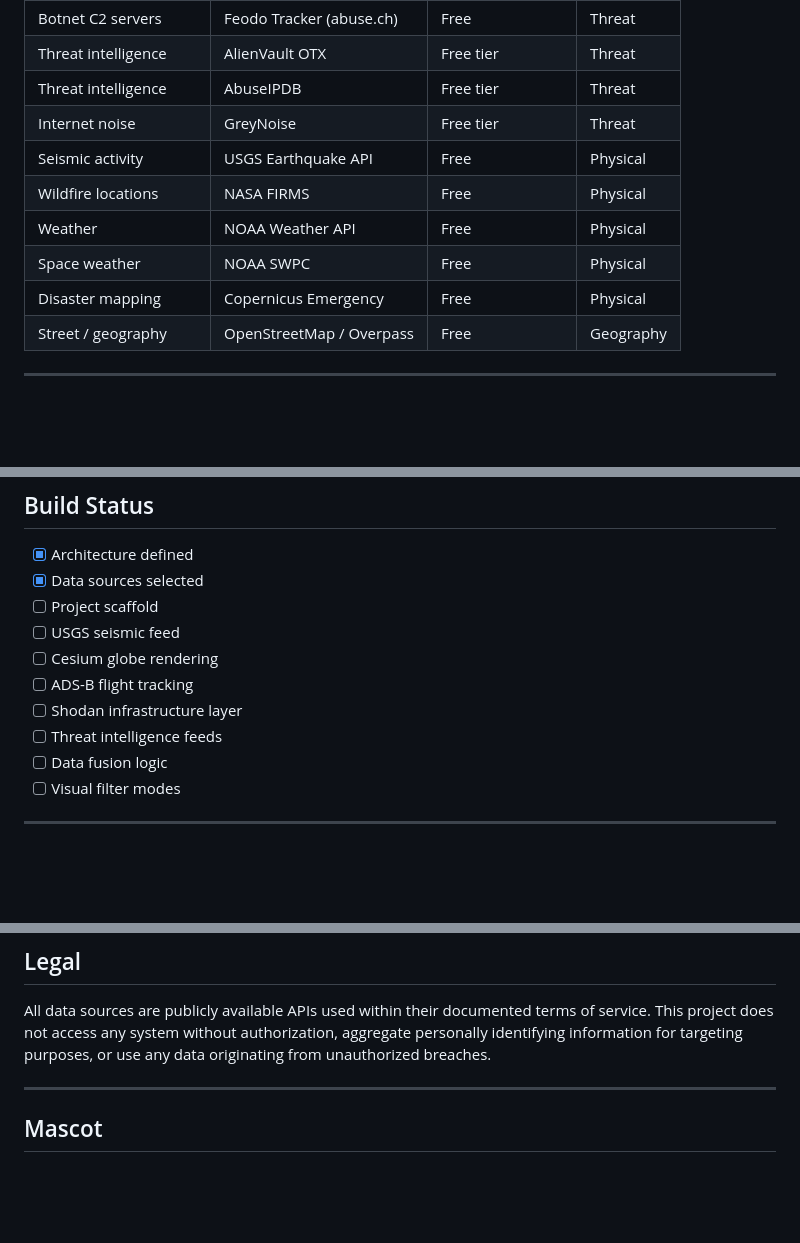
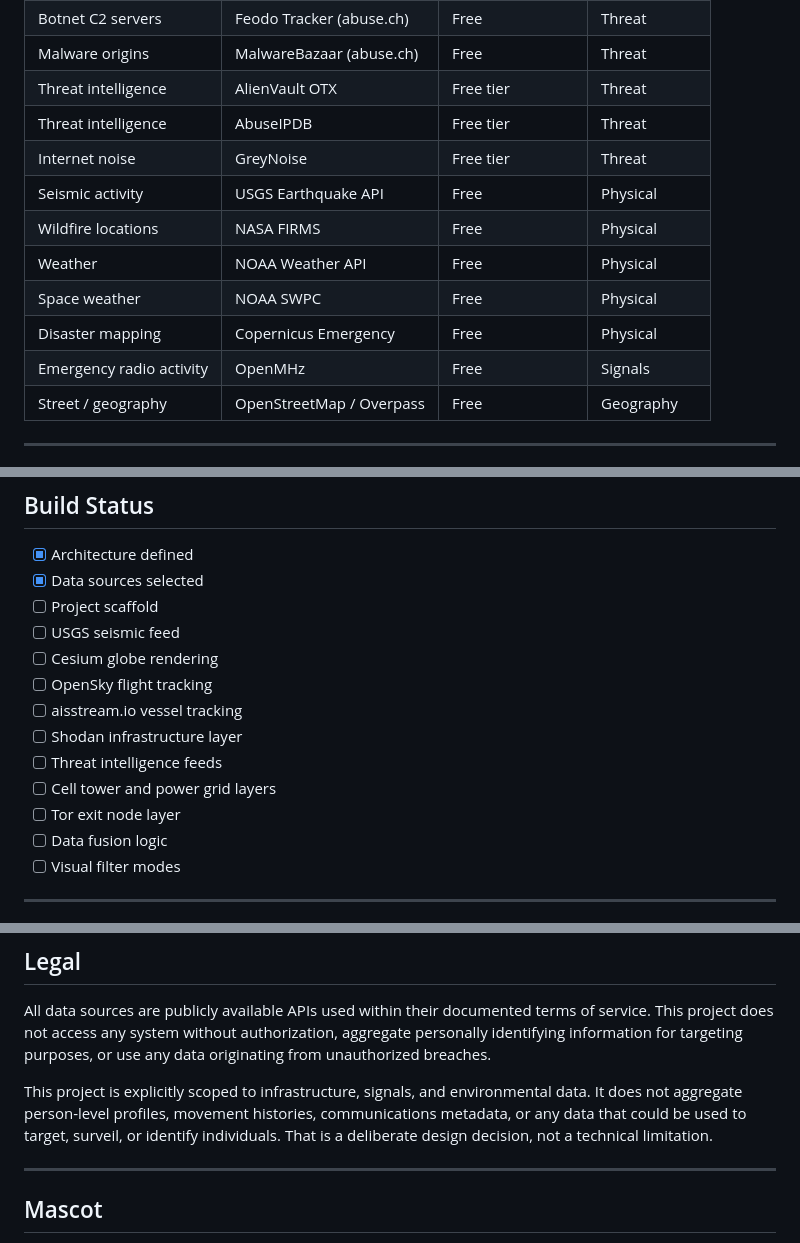
Before and after one commit to Wintermute2036/Synthetic-Insights, a Markdown page: README.md, 3 parts joined by grey strips. Rendered like a GitHub page; blank space fills up the shorter version.

```diff
--- a/README.md
+++ b/README.md
@@ -43,4 +75,5 @@ Built entirely on public APIs and documented open source tooling. No proprietary
 | Botnet C2 servers | Feodo Tracker (abuse.ch) | Free | Threat |
+| Malware origins | MalwareBazaar (abuse.ch) | Free | Threat |
 | Threat intelligence | AlienVault OTX | Free tier | Threat |
 | Threat intelligence | AbuseIPDB | Free tier | Threat |
 | Internet noise | GreyNoise | Free tier | Threat |
@@ -49,6 +82,7 @@ Built entirely on public APIs and documented open source tooling. No proprietary
 | Weather | NOAA Weather API | Free | Physical |
 | Space weather | NOAA SWPC | Free | Physical |
 | Disaster mapping | Copernicus Emergency | Free | Physical |
+| Emergency radio activity | OpenMHz | Free | Signals |
 | Street / geography | OpenStreetMap / Overpass | Free | Geography |
 
 ---
@@ -77,9 +111,12 @@ Cesium.js handles the 3D visualization layer. A Python backend manages API calls
 - [ ] Project scaffold
 - [ ] USGS seismic feed
 - [ ] Cesium globe rendering
-- [ ] ADS-B flight tracking
+- [ ] OpenSky flight tracking
+- [ ] aisstream.io vessel tracking
 - [ ] Shodan infrastructure layer
 - [ ] Threat intelligence feeds
+- [ ] Cell tower and power grid layers
+- [ ] Tor exit node layer
 - [ ] Data fusion logic
 - [ ] Visual filter modes
 
@@ -95,6 +132,8 @@ This project is a functional demonstration of open source intelligence aggregati
 
 All data sources are publicly available APIs used within their documented terms of service. This project does not access any system without authorization, aggregate personally identifying information for targeting purposes, or use any data originating from unauthorized breaches.
 
+This project is explicitly scoped to infrastructure, signals, and environmental data. It does not aggregate person-level profiles, movement histories, communications metadata, or any data that could be used to target, surveil, or identify individuals. That is a deliberate design decision, not a technical limitation.
+
 ---
 
 ## Mascot
```
Also changed, not shown: other parts of README.md (+40 -8 lines).
